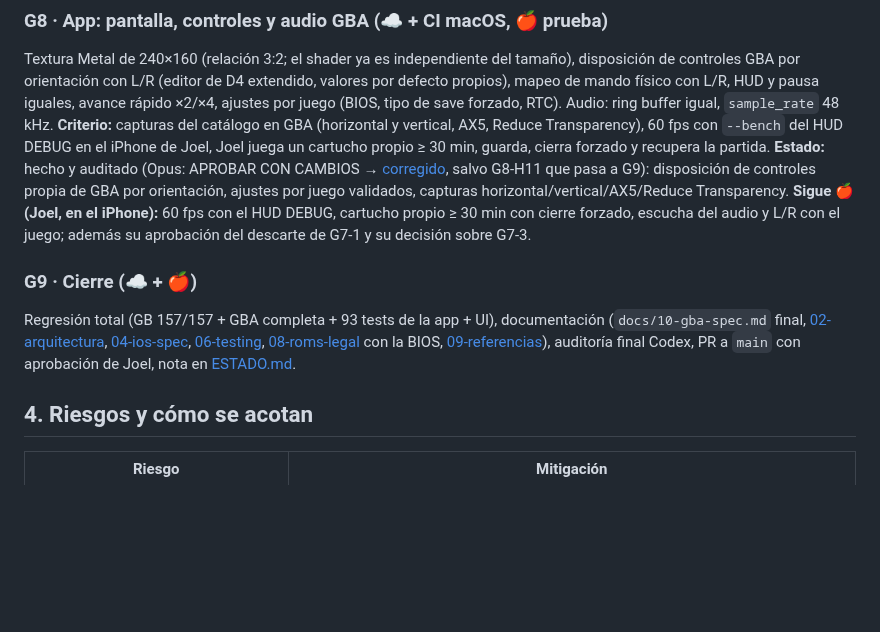
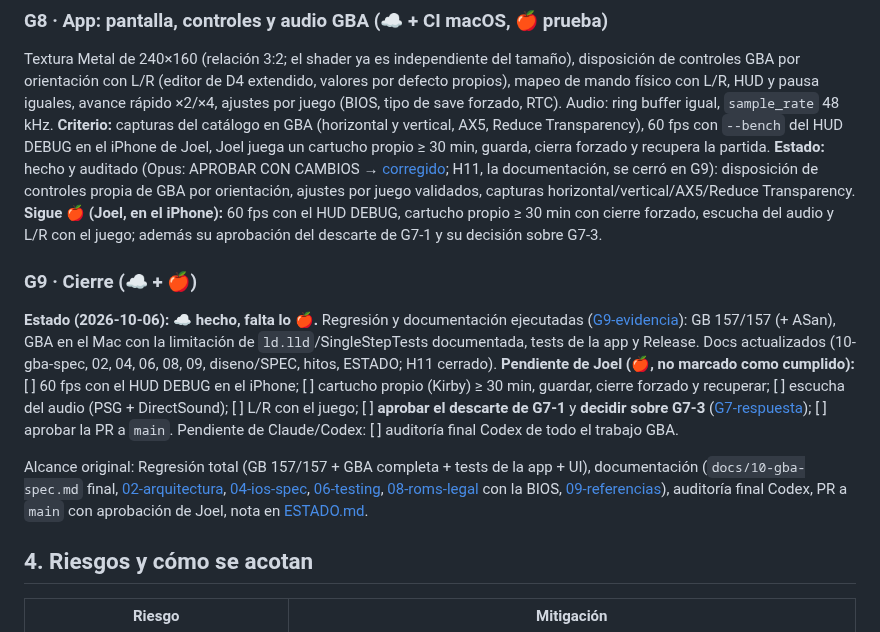
Before and after one commit to JoelBerus/pocketgb, a Markdown page: docs/hitos/G-README.md, the part around the change. GitHub-like rendering; blank space fills up the shorter version.

```diff
--- a/docs/hitos/G-README.md
+++ b/docs/hitos/G-README.md
@@ -121,10 +121,13 @@ Formato de estado completo (CPU, bus, PPU, APU, DMA, timers, cartucho, RTC) con
 
 ### G8 · App: pantalla, controles y audio GBA (☁️ + CI macOS, 🍎 prueba)
 Textura Metal de 240×160 (relación 3:2; el shader ya es independiente del tamaño), disposición de controles GBA por orientación con L/R (editor de D4 extendido, valores por defecto propios), mapeo de mando físico con L/R, HUD y pausa iguales, avance rápido ×2/×4, ajustes por juego (BIOS, tipo de save forzado, RTC). Audio: ring buffer igual, `sample_rate` 48 kHz. **Criterio:** capturas del catálogo en GBA (horizontal y vertical, AX5, Reduce Transparency), 60 fps con `--bench` del HUD DEBUG en el iPhone de Joel, Joel juega un cartucho propio ≥ 30 min, guarda, cierra forzado y recupera la partida.
-**Estado:** hecho y auditado (Opus: APROBAR CON CAMBIOS → [corregido](../auditorias/G8-respuesta.md), salvo G8-H11 que pasa a G9): disposición de controles propia de GBA por orientación, ajustes por juego validados, capturas horizontal/vertical/AX5/Reduce Transparency. **Sigue 🍎 (Joel, en el iPhone):** 60 fps con el HUD DEBUG, cartucho propio ≥ 30 min con cierre forzado, escucha del audio y L/R con el juego; además su aprobación del descarte de G7-1 y su decisión sobre G7-3.
+**Estado:** hecho y auditado (Opus: APROBAR CON CAMBIOS → [corregido](../auditorias/G8-respuesta.md); H11, la documentación, se cerró en G9): disposición de controles propia de GBA por orientación, ajustes por juego validados, capturas horizontal/vertical/AX5/Reduce Transparency. **Sigue 🍎 (Joel, en el iPhone):** 60 fps con el HUD DEBUG, cartucho propio ≥ 30 min con cierre forzado, escucha del audio y L/R con el juego; además su aprobación del descarte de G7-1 y su decisión sobre G7-3.
 
 ### G9 · Cierre (☁️ + 🍎)
-Regresión total (GB 157/157 + GBA completa + 93 tests de la app + UI), documentación (`docs/10-gba-spec.md` final, [02-arquitectura](../02-arquitectura.md), [04-ios-spec](../04-ios-spec.md), [06-testing](../06-testing.md), [08-roms-legal](../08-roms-legal.md) con la BIOS, [09-referencias](../09-referencias.md)), auditoría final Codex, PR a `main` con aprobación de Joel, nota en [ESTADO.md](../ESTADO.md).
+**Estado (2026-10-06): ☁️ hecho, falta lo 🍎.** Regresión y documentación ejecutadas ([G9-evidencia](../auditorias/G9-evidencia.md)): GB 157/157 (+ ASan), GBA en el Mac con la limitación de `ld.lld`/SingleStepTests documentada, tests de la app y Release. Docs actualizados (10-gba-spec, 02, 04, 06, 08, 09, diseno/SPEC, hitos, ESTADO; H11 cerrado).
+**Pendiente de Joel (🍎, no marcado como cumplido):** [ ] 60 fps con el HUD DEBUG en el iPhone; [ ] cartucho propio (Kirby) ≥ 30 min, guardar, cierre forzado y recuperar; [ ] escucha del audio (PSG + DirectSound); [ ] L/R con el juego; [ ] **aprobar el descarte de G7-1** y **decidir sobre G7-3** ([G7-respuesta](../auditorias/G7-respuesta.md)); [ ] aprobar la PR a `main`. Pendiente de Claude/Codex: [ ] auditoría final Codex de todo el trabajo GBA.
+
+Alcance original: Regresión total (GB 157/157 + GBA completa + tests de la app + UI), documentación (`docs/10-gba-spec.md` final, [02-arquitectura](../02-arquitectura.md), [04-ios-spec](../04-ios-spec.md), [06-testing](../06-testing.md), [08-roms-legal](../08-roms-legal.md) con la BIOS, [09-referencias](../09-referencias.md)), auditoría final Codex, PR a `main` con aprobación de Joel, nota en [ESTADO.md](../ESTADO.md).
 
 ## 4. Riesgos y cómo se acotan
 | Riesgo | Mitigación |
```
Also changed, not shown: docs/ESTADO.md (+4 -1 lines), docs/hitos/README.md (+3 -2 lines).
